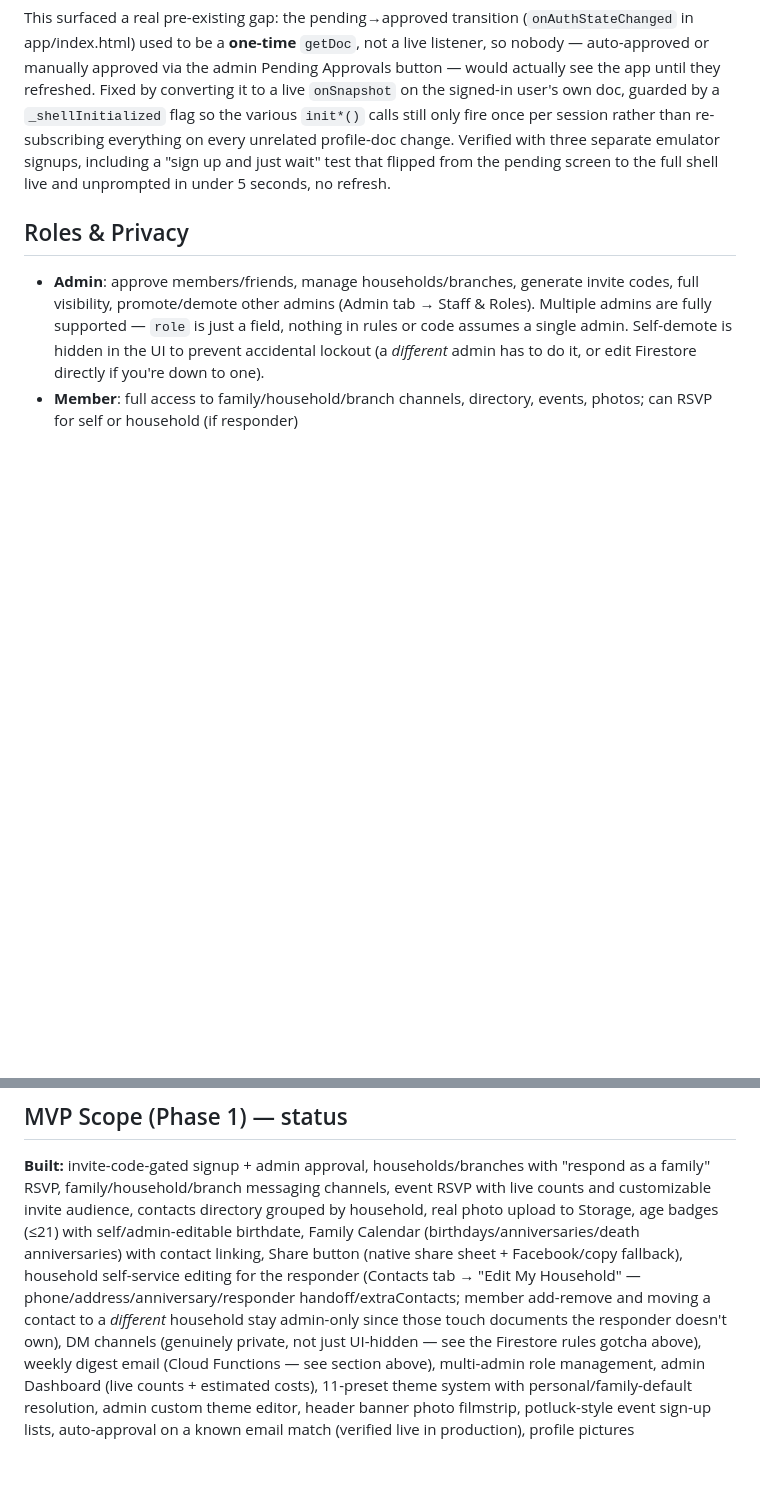
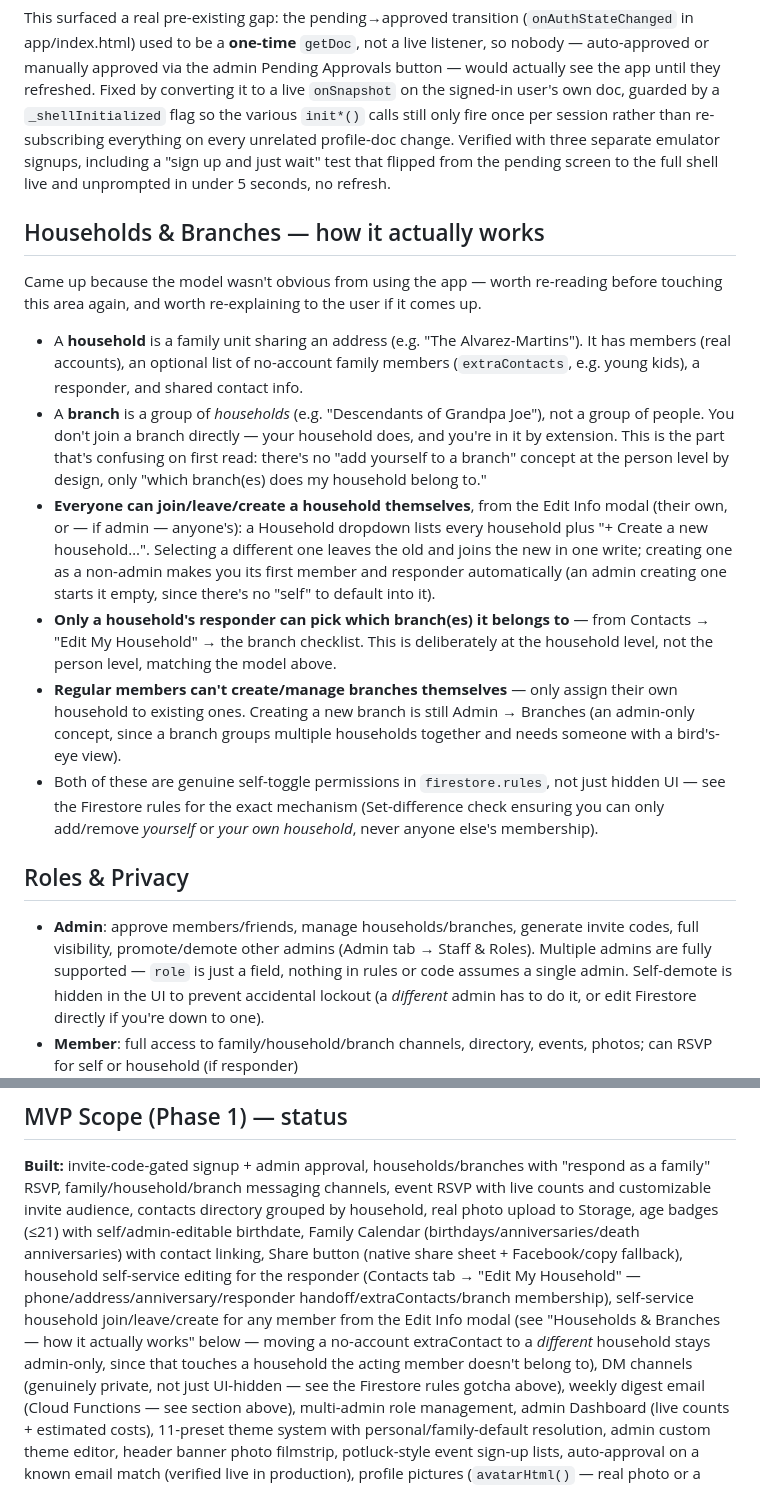
Before and after one commit to oldfortytwo-dev/House-of-Martin, a Markdown page: CLAUDE.md, 2 parts joined by grey strips. GitHub-like rendering; blank space fills up the shorter version.

Commit message:
Document the household/branch model and self-service rules in CLAUDE.md
Co-Authored-By: Claude Sonnet 5 <noreply@anthropic.com>

```diff
--- a/CLAUDE.md
+++ b/CLAUDE.md
@@ -327,6 +327,33 @@ than re-subscribing everything on every unrelated profile-doc change. Verified w
 emulator signups, including a "sign up and just wait" test that flipped from the pending screen to
 the full shell live and unprompted in under 5 seconds, no refresh.
 
+## Households & Branches — how it actually works
+
+Came up because the model wasn't obvious from using the app — worth re-reading before touching
+this area again, and worth re-explaining to the user if it comes up.
+
+- A **household** is a family unit sharing an address (e.g. "The Alvarez-Martins"). It has
+  members (real accounts), an optional list of no-account family members (`extraContacts`, e.g.
+  young kids), a responder, and shared contact info.
+- A **branch** is a group of *households* (e.g. "Descendants of Grandpa Joe"), not a group of
+  people. You don't join a branch directly — your household does, and you're in it by extension.
+  This is the part that's confusing on first read: there's no "add yourself to a branch" concept
+  at the person level by design, only "which branch(es) does my household belong to."
+- **Everyone can join/leave/create a household themselves**, from the Edit Info modal (their own,
+  or — if admin — anyone's): a Household dropdown lists every household plus "+ Create a new
+  household…". Selecting a different one leaves the old and joins the new in one write; creating
+  one as a non-admin makes you its first member and responder automatically (an admin creating one
+  starts it empty, since there's no "self" to default into it).
+- **Only a household's responder can pick which branch(es) it belongs to** — from Contacts →
+  "Edit My Household" → the branch checklist. This is deliberately at the household level, not
+  the person level, matching the model above.
+- **Regular members can't create/manage branches themselves** — only assign their own household
+  to existing ones. Creating a new branch is still Admin → Branches (an admin-only concept, since
+  a branch groups multiple households together and needs someone with a bird's-eye view).
+- Both of these are genuine self-toggle permissions in `firestore.rules`, not just hidden UI —
+  see the Firestore rules for the exact mechanism (Set-difference check ensuring you can only
+  add/remove *yourself* or *your own household*, never anyone else's membership).
+
 ## Roles & Privacy
 
 - **Admin**: approve members/friends, manage households/branches, generate invite codes, full visibility,
@@ -347,9 +374,11 @@ self/admin-editable birthdate, Family Calendar (birthdays/anniversaries/death
 anniversaries) with contact linking, Share button (native share sheet +
 Facebook/copy fallback), household self-service editing for the responder
 (Contacts tab → "Edit My Household" — phone/address/anniversary/responder
-handoff/extraContacts; member add-remove and moving a contact to a *different*
-household stay admin-only since those touch documents the responder doesn't
-own), DM channels (genuinely private, not just UI-hidden — see the Firestore
+handoff/extraContacts/branch membership), self-service household join/leave/create
+for any member from the Edit Info modal (see "Households & Branches — how it
+actually works" below — moving a no-account extraContact to a *different*
+household stays admin-only, since that touches a household the acting member
+doesn't belong to), DM channels (genuinely private, not just UI-hidden — see the Firestore
 rules gotcha above), weekly digest email (Cloud Functions — see section above),
 multi-admin role management, admin Dashboard (live counts + estimated costs),
 11-preset theme system with personal/family-default resolution, admin custom
```
